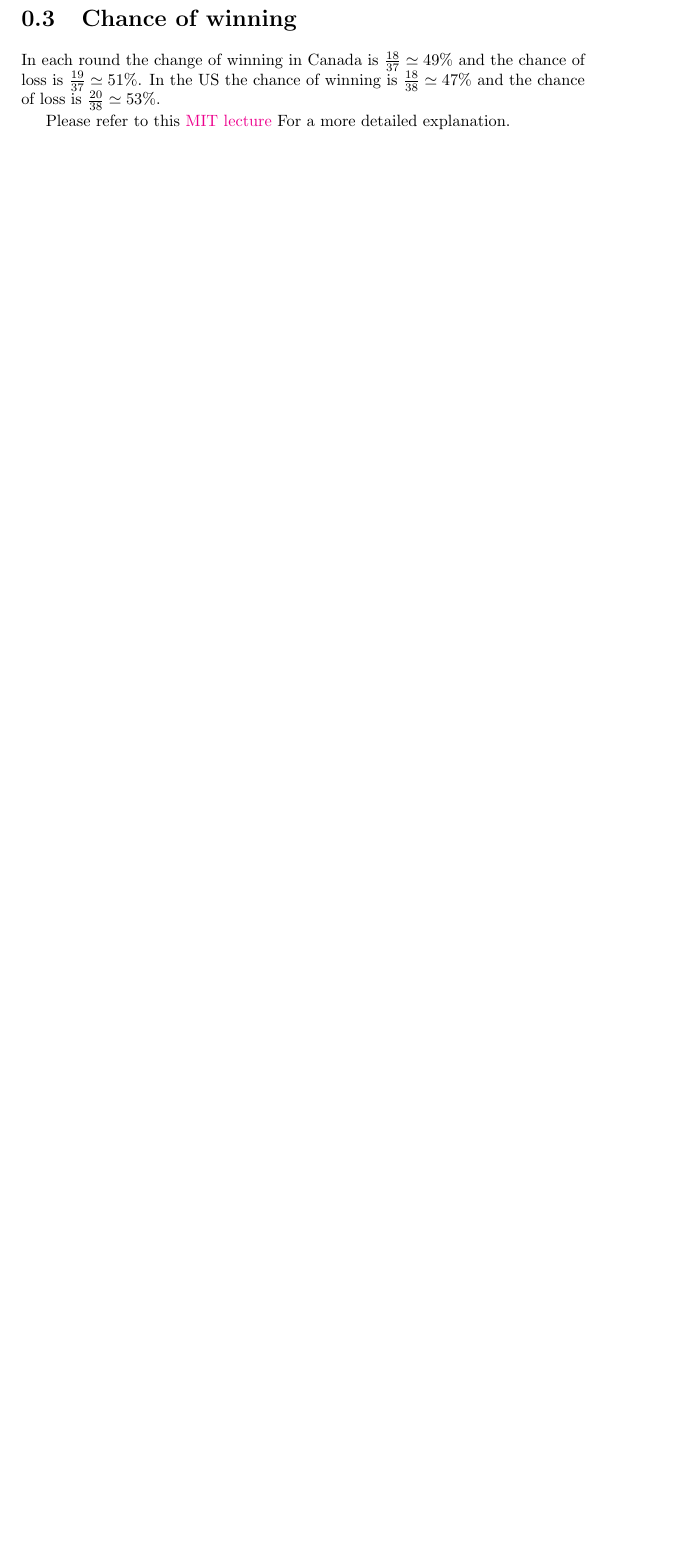
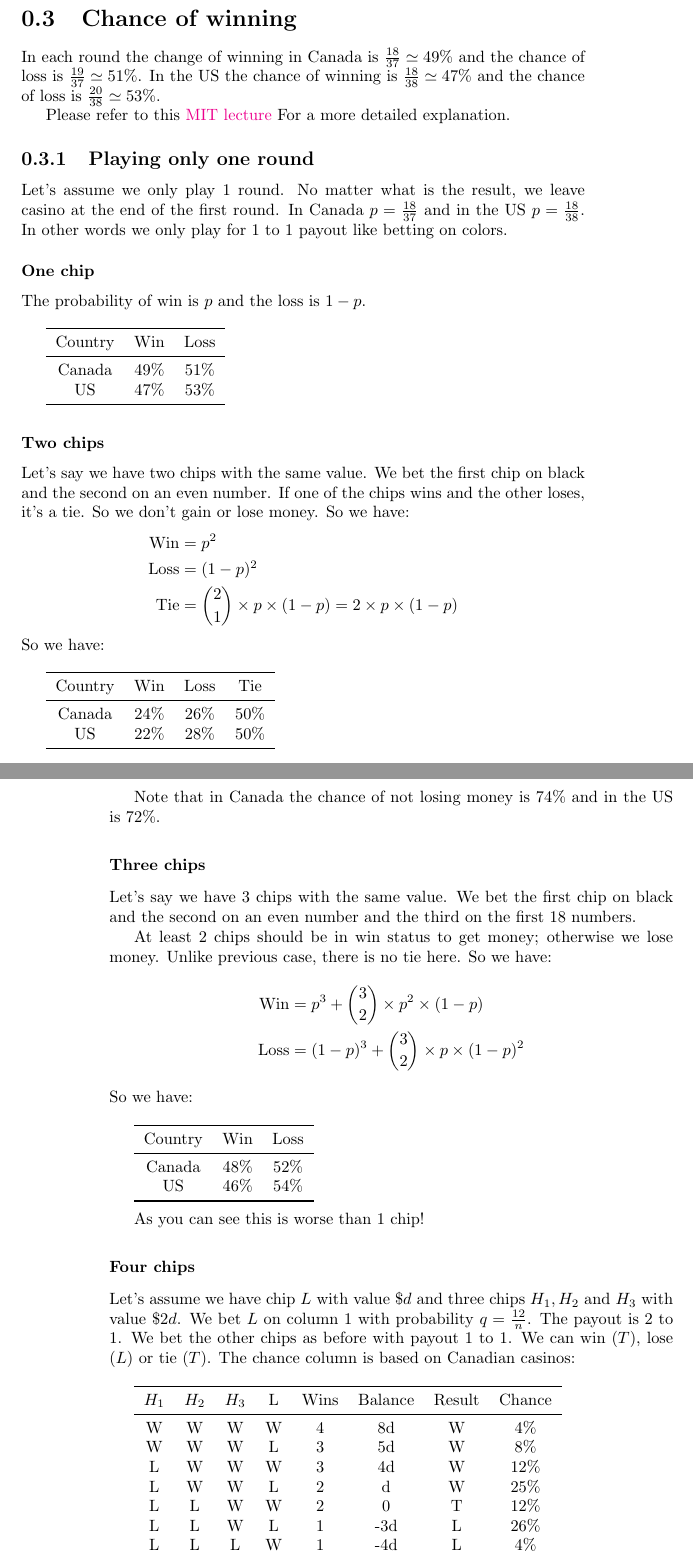
Before and after one commit to QSaman/Roulette, a LaTeX book (roulette.tex): part of page 5 of 7 before the commit and two parts of pages 5 and 6 of 10 after it, the two joined at a grey line, cut so that both start at the same text, the shorter picture padded with empty space. Compiled offline with pdfLaTeX.

Commit message:
Add some other examples

```diff
--- a/roulette.tex
+++ b/roulette.tex
@@ -10,6 +10,8 @@
 \usepackage{amssymb}
 \usepackage{listings}
 \usepackage{hyperref}
+% For tables:
+\usepackage{booktabs}
 
 \usepackage{tikz}
 \usetikzlibrary{arrows}
@@ -119,3 +121,75 @@
 	\section{Chance of winning}
 	In each round the change of winning in Canada is $\frac{18}{37} \simeq 49\%$ and the chance of loss is $\frac{19}{37} \simeq 51\%$. In the US the chance of winning is $\frac{18}{38} \simeq 47\%$ and the chance of loss is $\frac{20}{38} \simeq 53\%$.
 	\par Please refer to this \href{https://www.youtube.com/watch?v=56iFMY8QW2k}{MIT lecture} For a more detailed explanation.
+	\subsection{Playing only one round}
+	Let's assume we only play 1 round. No matter what is the result, we leave casino at the end of the first round. In Canada $p = \frac{18}{37}$ and in the US $p = \frac{18}{38}$. In other words we only play for 1 to 1 payout like betting on colors.
+	\subsubsection{One chip}
+	The probability of win is $p$ and the loss is $1 - p$. \\
+	\par
+	\begin{tabular}[h!]{c c c}
+		\toprule
+		Country & Win & Loss \\
+		\midrule
+		Canada & 49\% & 51\% \\
+		US & 47\% & 53\% \\
+		\bottomrule
+	\end{tabular} \\
+	\subsubsection{Two chips}
+	Let's say we have two chips with the same value. We bet the first chip on black and the second on an even number. If one of the chips wins and the other loses, it's a tie. So we don't gain or lose money. So we have:
+	\begin{equation*}
+		\begin{split}
+			\text{Win} &= p^2 \\
+			\text{Loss} &= (1 - p)^2 \\
+			\text{Tie} &= \binom{2}{1} \times p \times (1 - p) = 2 \times p \times (1 - p)
+		\end{split}
+	\end{equation*}
+	So we have: \\
+	\par
+	\begin{tabular}[h!]{c c c c}
+		\toprule
+		Country & Win & Loss & Tie \\
+		\midrule
+		Canada & 24\% & 26\% & 50\% \\
+		US & 22\% & 28\% & 50\% \\
+		\bottomrule
+	\end{tabular} \\
+	\par Note that in Canada the chance of not losing money is 74\% and in the US is 72\%.
+	\subsubsection{Three chips}
+	Let's say we have 3 chips with the same value. We bet the first chip on black and the second on an even number and the third on the first 18 numbers.
+	\par At least 2 chips should be in win status to get money; otherwise we lose money. Unlike previous case, there is no tie here. So we have:
+	\begin{equation*}
+		\begin{split}
+			\text{Win} &= p^3 + \binom{3}{2} \times p^2 \times (1 - p) \\
+			\text{Loss} &= (1 - p)^3 + \binom{3}{2} \times p \times (1 - p)^2
+		\end{split}
+	\end{equation*}
+	So we have: \\
+	\par
+	\begin{tabular}[h!]{c c c}
+	\toprule
+	Country & Win & Loss \\
+	\midrule
+	Canada & 48\% & 52\% \\
+	US & 46\% & 54\% \\
+	\bottomrule
+\end{tabular} \\
+	\par
+	\par As you can see this is worse than 1 chip!
+	\subsubsection{Four chips}
+	Let's assume we have chip $L$ with value \$$d$ and three chips $H_1, H_2$ and $H_3$ with value \$$2d$. We bet $L$ on column 1 with probability $q = \frac{12}{n}$. The payout is 2 to 1. We bet the other chips as before with payout 1 to 1. We can win ($T$), lose ($L$) or tie ($T$). The chance column is based on Canadian casinos: \\
+	\par
+	\begin{tabular}[h!]{c c c c c c c c}
+		\toprule
+		$H_1$ & $H_2$ & $H_3$ & L & Wins & Balance & Result & Chance \\
+		\midrule
+		W & W & W & W & 4 & 8d & W & 4\% \\
+		W & W & W & L & 3 & 5d & W & 8\% \\
+		L & W & W & W & 3 & 4d & W & 12\% \\
+		L & W & W & L & 2 & d & W & 25\% \\
+		L & L & W & W & 2 & 0 & T & 12\% \\
+		L & L & W & L & 1 & -3d & L & 26\% \\
+		L & L & L & W & 1 & -4d & L & 4\% \\
+		L & L & L & L & 0 & -7d & L & 9\% \\
+		\bottomrule
+	\end{tabular} \\
+	\par
```
Also changed, not shown: roulette.pdf, roulette.tex (62 more changed lines).
